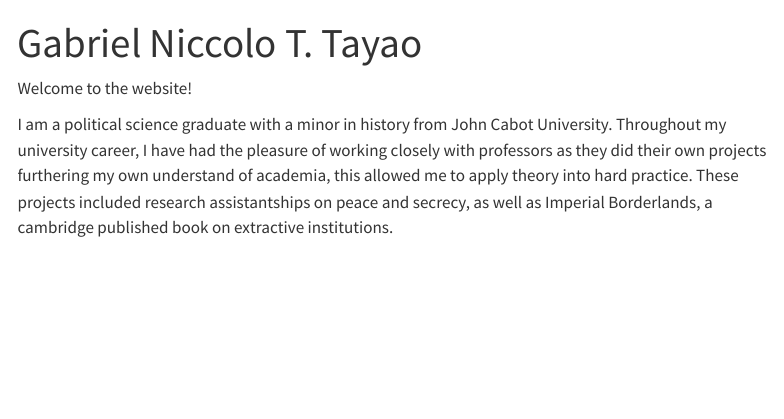
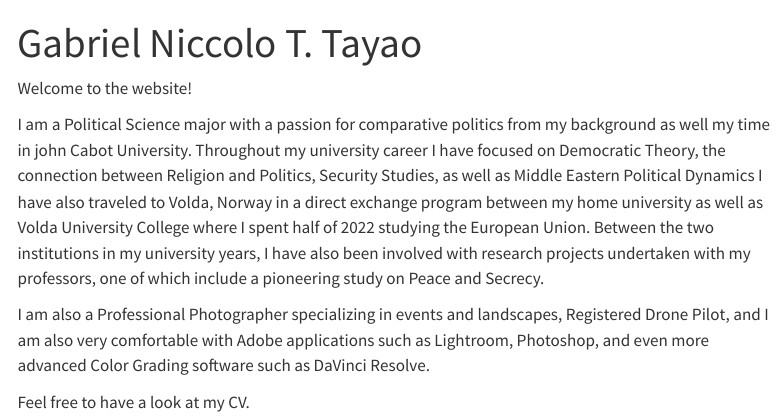
Before and after one commit to ntayao99/ntayao99.github.io, a Quarto document (index.qmd): the page in a window 1100 px wide, from its top. Rendered offline with R 4.5, knitr and Pandoc in place of Quarto, with nearby package versions; menus at the side of the page are left out.

Commit message:
updated main page

```diff
--- a/index.qmd
+++ b/index.qmd
@@ -4,4 +4,8 @@ title: "Gabriel Niccolo T. Tayao"
 
 Welcome to the website!
 
-I am a political science graduate with a minor in history from John Cabot University. Throughout my university career, I have had the pleasure of working closely with professors as they did their own projects furthering my own understand of academia, this allowed me to apply theory into hard practice. These projects included research assistantships on peace and secrecy, as well as Imperial Borderlands, a cambridge published book on extractive institutions.
+I am a Political Science major with a passion for comparative politics from my background as well my time in john Cabot University. Throughout my university career I have focused on Democratic Theory, the connection between Religion and Politics, Security Studies, as well as Middle Eastern Political Dynamics I have also traveled to Volda, Norway in a direct exchange program between my home university as well as Volda University College where I spent half of 2022 studying the European Union. Between the two institutions in my university years, I have also been involved with research projects undertaken with my professors, one of which include a pioneering study on Peace and Secrecy.
+
+I am also a Professional Photographer specializing in events and landscapes, Registered Drone Pilot, and I am also very comfortable with Adobe applications such as Lightroom, Photoshop, and even more advanced Color Grading software such as DaVinci Resolve.
+
+Feel free to have a look at my CV.
```
Also changed, not shown: docs/search.json, 3 other files.
